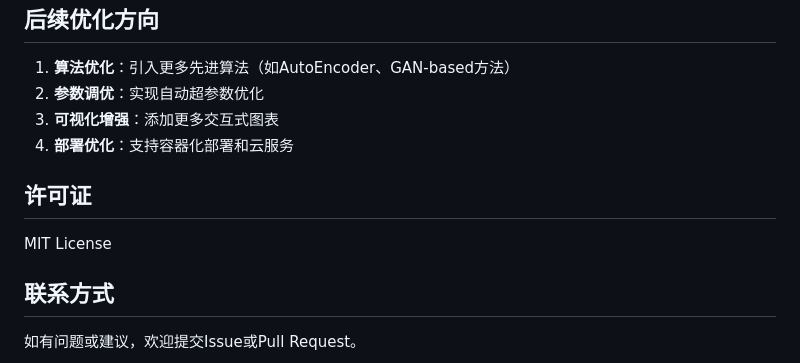
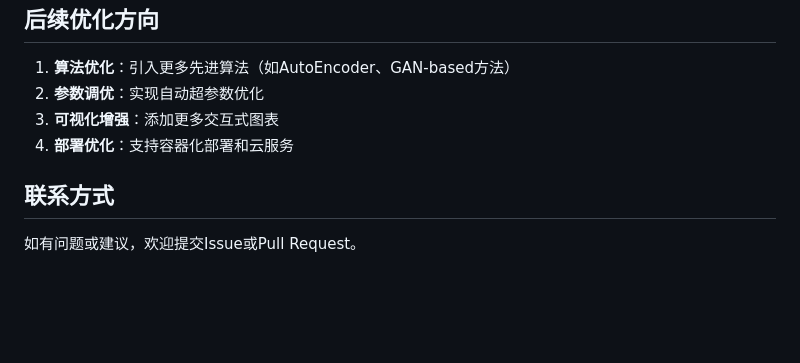
Before and after one commit to CarrotIceBin/isolation-forest-medical-data-cleaning, a Markdown page: README.md, the part around the change. Rendered like a GitHub page; blank space fills up the shorter version.

```diff
--- a/README.md
+++ b/README.md
@@ -241,10 +241,6 @@ A: 自适应阈值根据数据实际分布确定，更灵活；固定contaminati
 3. **可视化增强**：添加更多交互式图表
 4. **部署优化**：支持容器化部署和云服务
 
-## 许可证
-
-MIT License
-
 ## 联系方式
 
 如有问题或建议，欢迎提交Issue或Pull Request。
```
